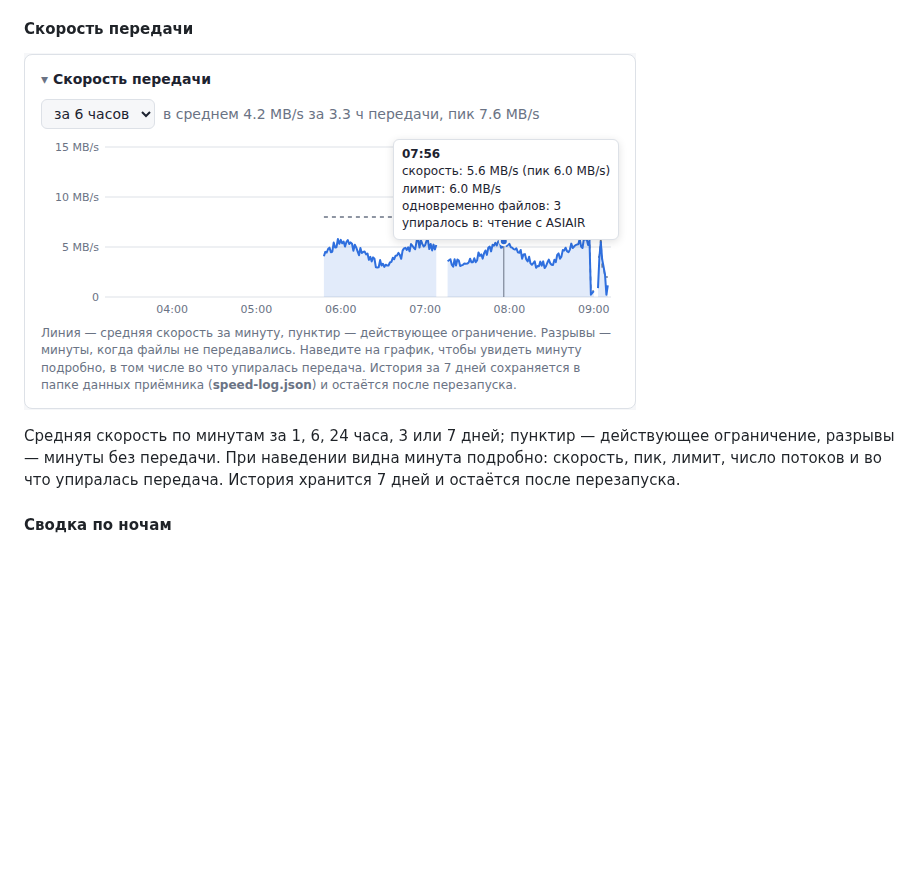
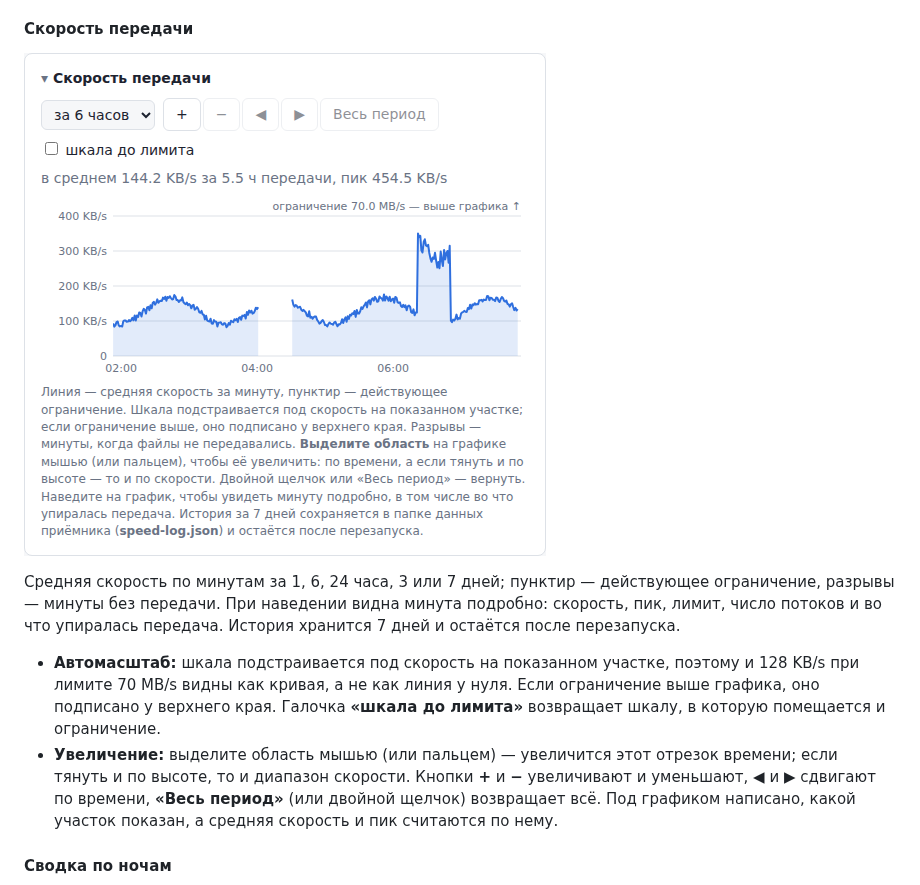
Before and after one commit to arbalet1985/asiair_transmit_photo, a Markdown page: README.md, the part around the change. Rendered like a GitHub page; pictures changed too: docs/images/receiver-speed.png; blank space fills up the shorter version.

```diff
--- a/README.md
+++ b/README.md
@@ -289,6 +289,9 @@ ASIAIR ──SMB (Wi-Fi)──► агент ──HTTPS (интернет)─
 ![График скорости](docs/images/receiver-speed.png)
 
 Средняя скорость по минутам за 1, 6, 24 часа, 3 или 7 дней; пунктир — действующее ограничение, разрывы — минуты без передачи. При наведении видна минута подробно: скорость, пик, лимит, число потоков и во что упиралась передача. История хранится 7 дней и остаётся после перезапуска.
+
+* **Автомасштаб:** шкала подстраивается под скорость на показанном участке, поэтому и 128 KB/s при лимите 70 MB/s видны как кривая, а не как линия у нуля. Если ограничение выше графика, оно подписано у верхнего края. Галочка **«шкала до лимита»** возвращает шкалу, в которую помещается и ограничение.
+* **Увеличение:** выделите область мышью (или пальцем) — увеличится этот отрезок времени; если тянуть и по высоте, то и диапазон скорости. Кнопки **+** и **−** увеличивают и уменьшают, **◀** и **▶** сдвигают по времени, **«Весь период»** (или двойной щелчок) возвращает всё. Под графиком написано, какой участок показан, а средняя скорость и пик считаются по нему.
 
 #### Сводка по ночам
 
```
Also changed, not shown: 1 other file.
